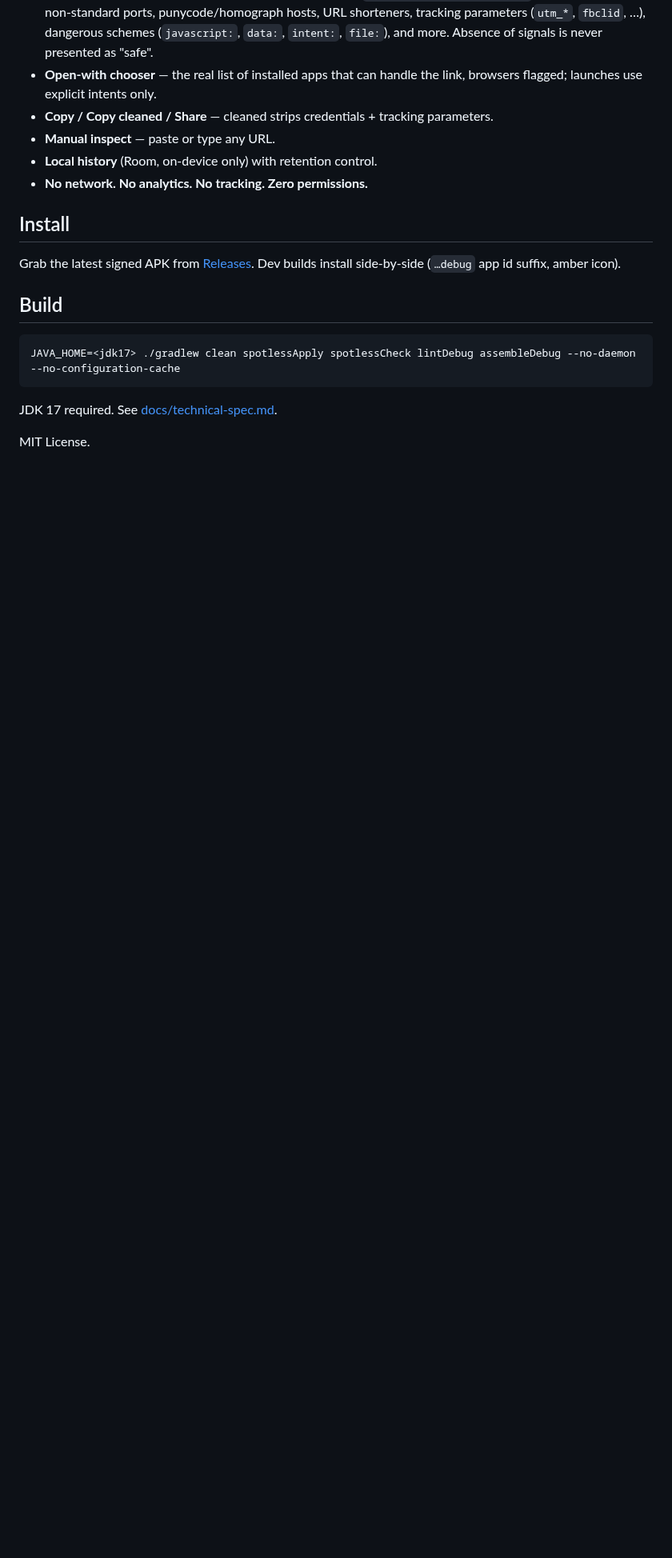
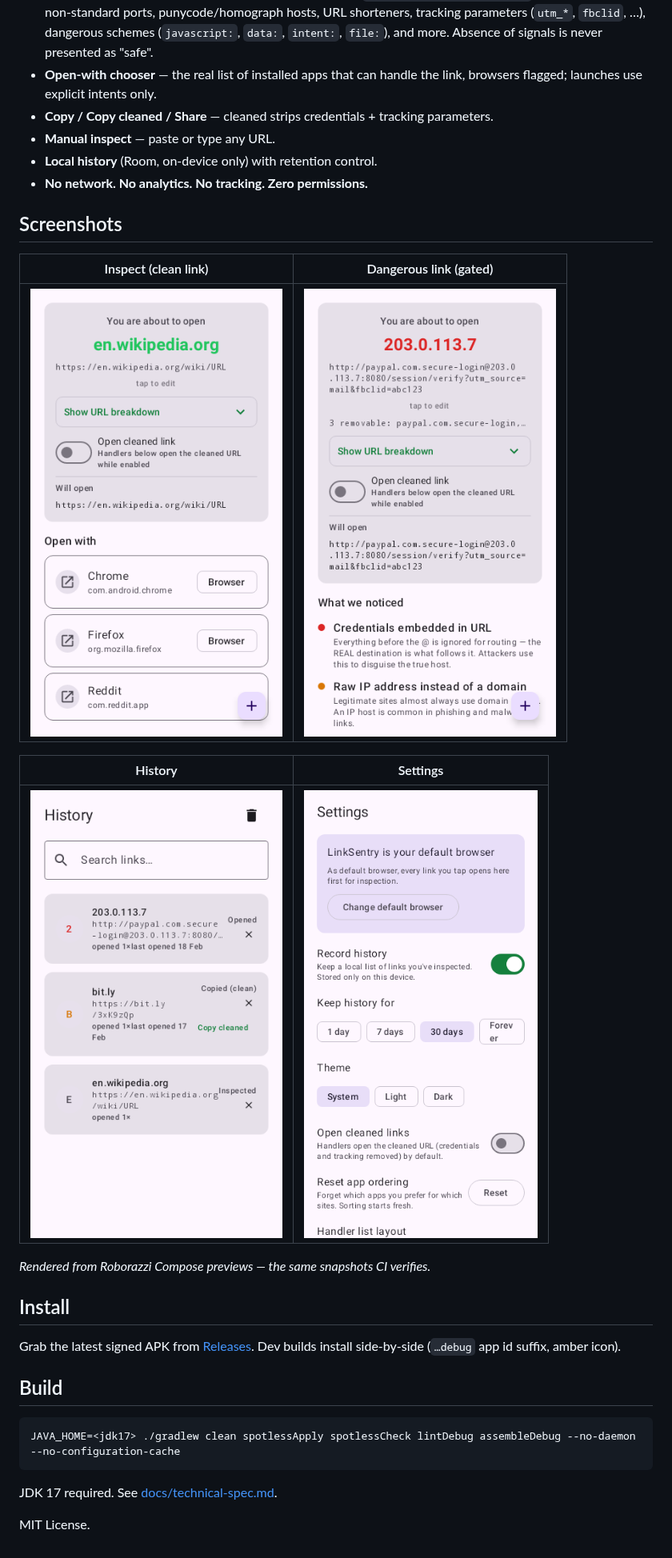
Before and after one commit to dave-palt/linksentry-android, a Markdown page: README.md, the part around the change. Shown at 80% size. Rendered like a GitHub page; pictures changed too: docs/images/history.png (added), docs/images/inspectclean.png (added), docs/images/inspectdangerous.png (added); blank space fills up the shorter version.

Commit message:
docs: embed main Roborazzi screenshots in README

```diff
--- a/README.md
+++ b/README.md
@@ -32,6 +32,18 @@ leaking a URL, or phoning home. This is enforced in CI.
 - **Local history** (Room, on-device only) with retention control.
 - **No network. No analytics. No tracking. Zero permissions.**
 
+## Screenshots
+
+| Inspect (clean link) | Dangerous link (gated) |
+|---|---|
+| ![Inspect screen showing URL breakdown, cleanup controls, will-open preview and handler list](docs/images/inspectclean.png) | ![Danger screen showing risk signals behind the confirmation gate](docs/images/inspectdangerous.png) |
+
+| History | Settings |
+|---|---|
+| ![History list with open counts, last-opened times and last-app icons](docs/images/history.png) | ![Settings screen](docs/images/settings.png) |
+
+*Rendered from Roborazzi Compose previews — the same snapshots CI verifies.*
+
 ## Install
 
 Grab the latest signed APK from [Releases]. Dev builds install side-by-side
```
